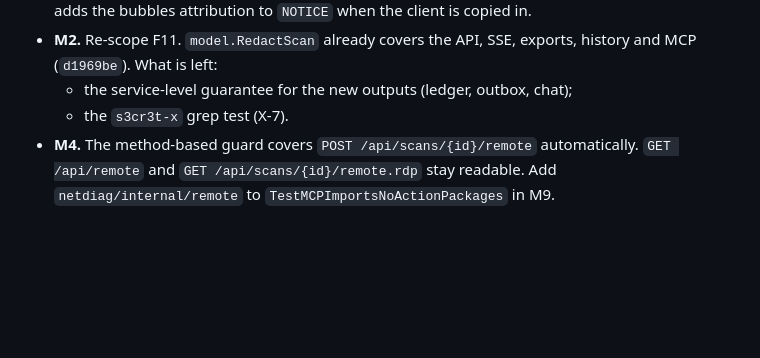
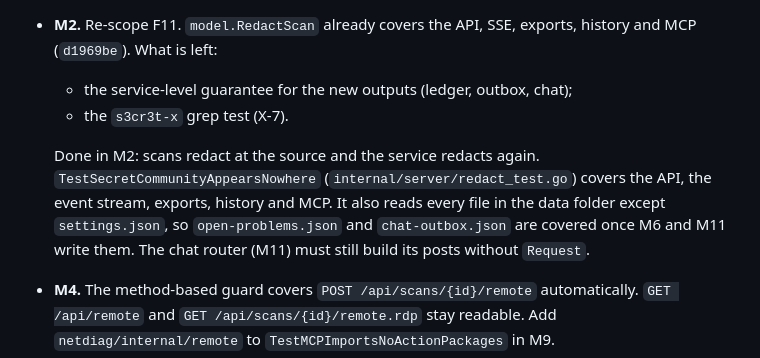
Before and after one commit to donaldsteele/netdiag, a Markdown page: roadmap/README.md, the part around the change. Drawn GitHub-style; blank space fills up the shorter version.

Commit message:
roadmap: tick M2 (F11 redaction, F14 mDNS coverage)
Co-Authored-By: Claude Opus 5.5 <noreply@anthropic.com>

```diff
--- a/roadmap/README.md
+++ b/roadmap/README.md
@@ -224,6 +224,8 @@ Plan: [v0.6.md](v0.6.md). Status: In progress (started 2026-10-17, after the v0.
 - **M2.** Re-scope F11. `model.RedactScan` already covers the API, SSE, exports, history and MCP (`d1969be`). What is left:
   - the service-level guarantee for the new outputs (ledger, outbox, chat);
   - the `s3cr3t-x` grep test (X-7).
+
+  Done in M2: scans redact at the source and the service redacts again. `TestSecretCommunityAppearsNowhere` (`internal/server/redact_test.go`) covers the API, the event stream, exports, history and MCP. It also reads every file in the data folder except `settings.json`, so `open-problems.json` and `chat-outbox.json` are covered once M6 and M11 write them. The chat router (M11) must still build its posts without `Request`.
 - **M4.** The method-based guard covers `POST /api/scans/{id}/remote` automatically. `GET /api/remote` and `GET /api/scans/{id}/remote.rdp` stay readable. Add `netdiag/internal/remote` to `TestMCPImportsNoActionPackages` in M9.
 - **M9.** Most of prerequisite 12 is done (see 4.2). `filter=problems` already matches the Problems tab (`6ba7ed6`), so building it on `HostIssues` starts from there.
 - **D13.** It is resolved by R1. Remote access shipped in v0.5.7.
```
Also changed, not shown: roadmap/v0.6.md (+4 -4 lines).
